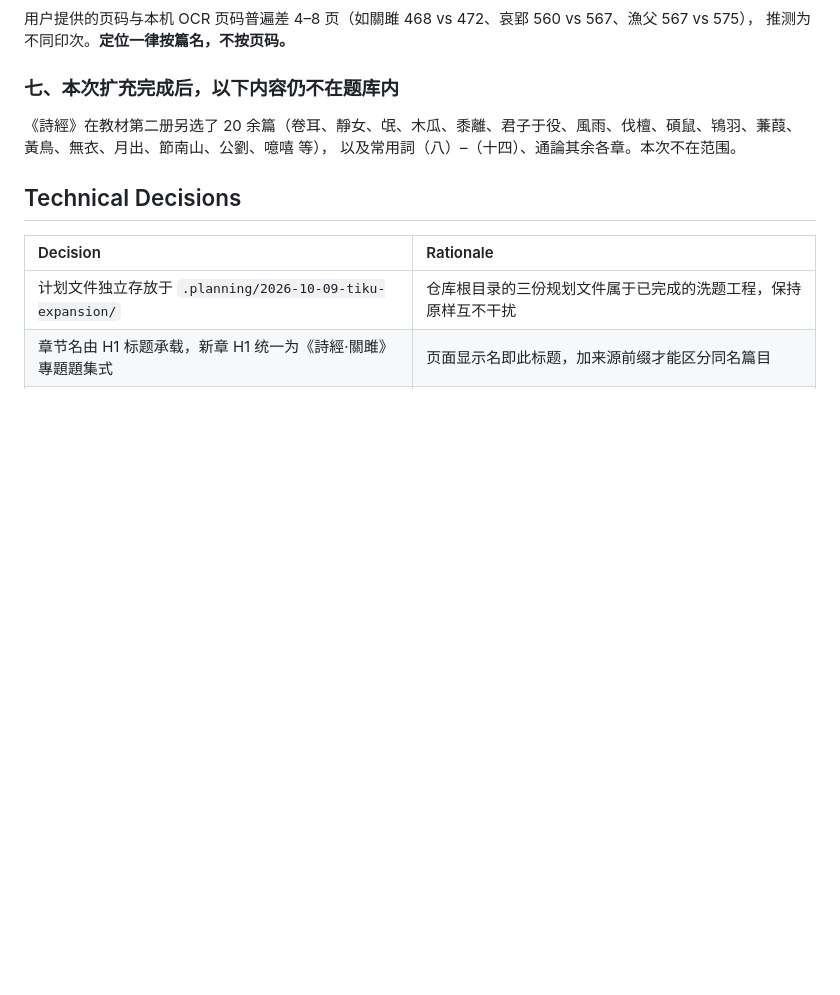
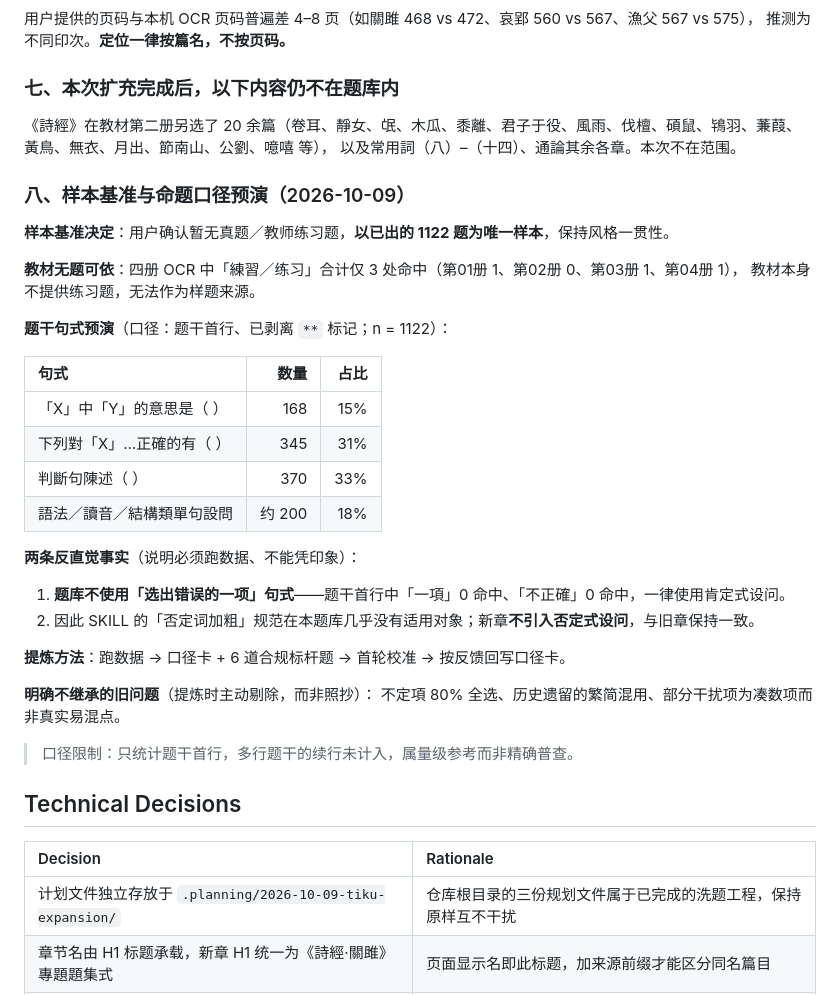
Before and after one commit to YU-403/gudaihanyu-tiku-YU, a Markdown page: .planning/2026-10-09-tiku-expansion/findings.md, the part around the change. Drawn GitHub-style; blank space fills up the shorter version.

```diff
--- a/.planning/2026-10-09-tiku-expansion/findings.md
+++ b/.planning/2026-10-09-tiku-expansion/findings.md
@@ -98,6 +98,34 @@
 《詩經》在教材第二册另选了 20 余篇（卷耳、靜女、氓、木瓜、黍離、君子于役、風雨、伐檀、碩鼠、鴇羽、蒹葭、黃鳥、無衣、月出、節南山、公劉、噫嘻 等），
 以及常用詞（八）–（十四）、通論其余各章。本次不在范围。
 
+### 八、样本基准与命题口径预演（2026-10-09）
+
+**样本基准决定**：用户确认暂无真题／教师练习题，**以已出的 1122 题为唯一样本**，保持风格一贯性。
+
+**教材无题可依**：四册 OCR 中「練習／练习」合计仅 3 处命中（第01册 1、第02册 0、第03册 1、第04册 1），
+教材本身不提供练习题，无法作为样题来源。
+
+**题干句式预演**（口径：题干首行、已剥离 `**` 标记；n = 1122）：
+
+| 句式 | 数量 | 占比 |
+|:--|--:|--:|
+| 「X」中「Y」的意思是（ ） | 168 | 15% |
+| 下列對「X」…正確的有（ ） | 345 | 31% |
+| 判斷句陳述（ ） | 370 | 33% |
+| 語法／讀音／結構類單句設問 | 约 200 | 18% |
+
+**两条反直觉事实**（说明必须跑数据、不能凭印象）：
+
+1. **题库不使用「选出错误的一项」句式**——题干首行中「一項」0 命中、「不正確」0 命中，一律使用肯定式设问。
+2. 因此 SKILL 的「否定词加粗」规范在本题库几乎没有适用对象；新章**不引入否定式设问**，与旧章保持一致。
+
+**提炼方法**：跑数据 → 口径卡 + 6 道合规标杆题 → 首轮校准 → 按反馈回写口径卡。
+
+**明确不继承的旧问题**（提炼时主动剔除，而非照抄）：
+不定項 80% 全选、历史遗留的繁简混用、部分干扰项为凑数项而非真实易混点。
+
+> 口径限制：只统计题干首行，多行题干的续行未计入，属量级参考而非精确普查。
+
 ## Technical Decisions
 
 | Decision | Rationale |
```
Also changed, not shown: .planning/2026-10-09-tiku-expansion/progress.md (+15 -1 lines), .planning/2026-10-09-tiku-expansion/task_plan.md (+7 -1 lines).
